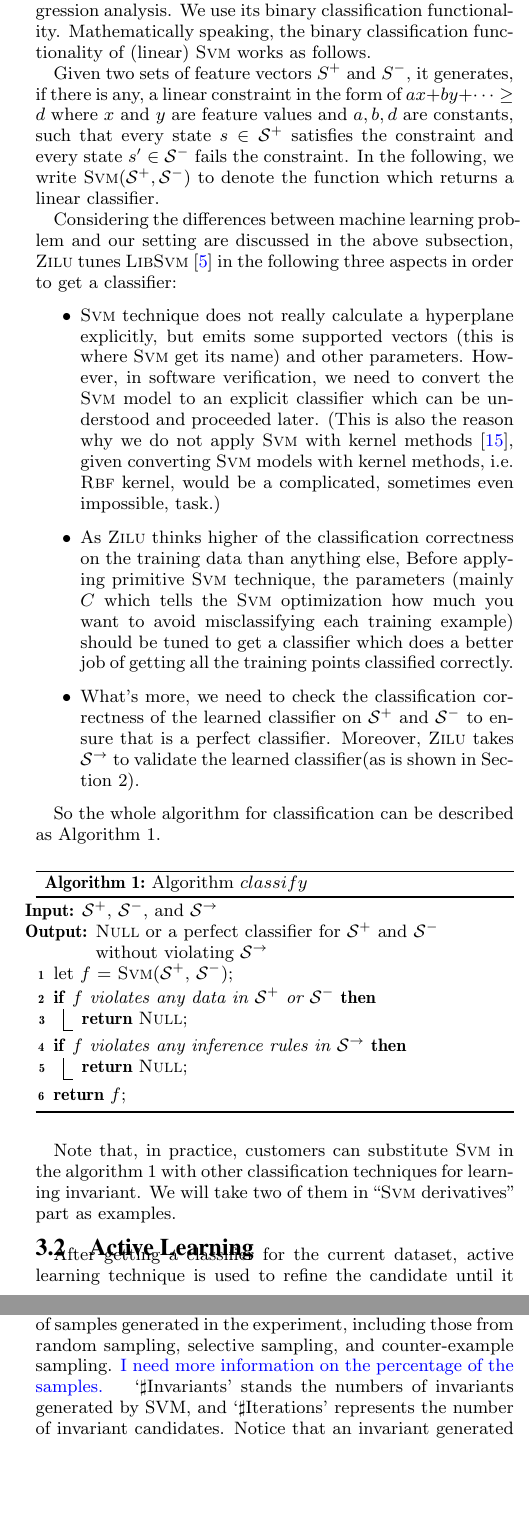
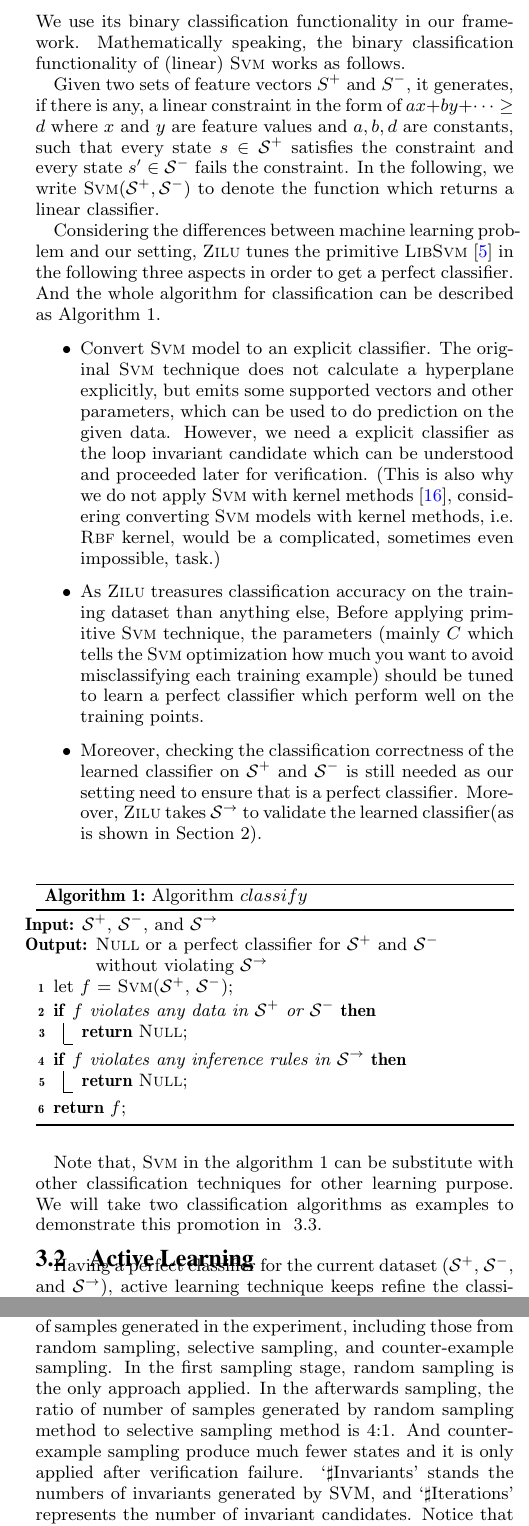
Before and after one commit to IIFrm/Invariant-Generation, a LaTeX paper (paper.tex, which reads classification.tex, evaluation.tex): two parts of the columns of pages 5 and 8 of 9, joined at a grey line, cut so that both start at the same text, the shorter picture padded with empty space. Compiled offline with pdfLaTeX.

Commit message:
refine 3.1 and 3.2

```diff
--- a/classification.tex
+++ b/classification.tex
@@ -34,8 +43,8 @@ On this basis, we hope the classification algorithm can have better generalizati
 %an SVM training algorithm builds a model, which is a representation of the examples as points in space,
 %that can assign new examples into one category or the other,
 %making it a non-probabilistic binary linear classifier.
-Supported Vector Machines, known as $\textsc{Svm}$, is a supervised machine learning algorithm for classification and regression analysis.
-We use its binary classification functionality.
+\textsc{Svm} (Supported Vector Machines) is a supervised machine learning algorithm for classification and regression analysis.
+We use its binary classification functionality in our framework.
 Mathematically speaking, the binary classification functionality of (linear) $\textsc{Svm}$ works as follows.
 
 Given two sets of feature vectors $S^+$ and $S^-$, it generates, if there is any,
@@ -44,28 +53,30 @@ such that every state $s \in \mathcal{S}^+$ satisfies the constraint and every s
 In the following, we write $\textsc{Svm}(\mathcal{S}^+, \mathcal{S}^-)$ to denote the function which returns a linear classifier.
 
 
-Considering the differences between machine learning problem and our setting are discussed in the above subsection,
-\textsc{Zilu} tunes $\textsc{LibSvm}$~\cite{chang2011libsvm} in the following three aspects in order to get a classifier:
+Considering the differences between machine learning problem and our setting,
+\textsc{Zilu} tunes the primitive $\textsc{LibSvm}$~\cite{chang2011libsvm} in the following three aspects in order to get a perfect classifier.
+And the whole algorithm for classification can be described as Algorithm~\ref{alg:classify}.
+
 \begin{itemize}
-\item $\textsc{Svm}$ technique does not really calculate a hyperplane explicitly,
-but emits some supported vectors (this is where $\textsc{Svm}$ get its name) and other parameters.
+\item Convert \textsc{Svm} model to an explicit classifier.
+The original \textsc{Svm} technique does not calculate a hyperplane explicitly, but emits some supported vectors and other parameters,
+which can be used to do prediction on the given data.
 %This might not a big problem if we do not apply $\textsc{Svm}$ with some kernel method (which is used to classify no linear separable data).
-However, in software verification, we need to convert the $\textsc{Svm}$ model to an explicit classifier which can be understood and proceeded later.
-(This is also the reason why we do not apply $\textsc{Svm}$ with kernel methods~\cite{yu2009evolving},
-given converting $\textsc{Svm}$ models with kernel methods, i.e. $\textsc{Rbf}$ kernel, would be a complicated, sometimes even impossible, task.)
+However, we need a explicit classifier as the loop invariant candidate which can be understood and proceeded later for verification.
+(This is also why we do not apply $\textsc{Svm}$ with kernel methods~\cite{yu2009evolving},
+considering converting $\textsc{Svm}$ models with kernel methods, i.e. $\textsc{Rbf}$ kernel, would be a complicated, sometimes even impossible, task.)
 
-\item As \textsc{Zilu} thinks higher of the classification correctness on the training data than anything else,
+\item As \textsc{Zilu} treasures classification accuracy on the training dataset than anything else,
 Before applying primitive $\textsc{Svm}$ technique, the parameters
 (mainly $C$ which tells the $\textsc{Svm}$ optimization how much you want to avoid misclassifying each training example)
 %different from $\mathcal{C}$ used as loop invariant candidate in our context)
-should be tuned to get a classifier which does a better job of getting all the training points classified correctly.
+should be tuned to learn a perfect classifier which perform well on the training points.
 
-\item What's more, we need to check the classification correctness of the learned classifier
-on $\mathcal{S}^+$ and $\mathcal{S}^-$ to ensure that is a perfect classifier.
+\item Moreover, checking the classification correctness of the learned classifier
+on $\mathcal{S}^+$ and $\mathcal{S}^-$ is still needed as our setting need to ensure that is a perfect classifier.
 Moreover, \textsc{Zilu} takes $\mathcal{S}^\rightarrow$ to validate the learned classifier(as is shown in Section~\ref{sec:sampling}).
 \end{itemize}
 
-So the whole algorithm for classification can be described as Algorithm~\ref{alg:classify}.
 
 \begin{algorithm}[!h]
 \SetAlgoVlined
@@ -85,9 +96,9 @@ So the whole algorithm for classification can be described as Algorithm~\ref{alg
 \label{alg:classify}
 \end{algorithm}
 
-Note that, in practice,
-customers can substitute $\textsc{Svm}$ in the algorithm~\ref{alg:classify} with other classification techniques for learning invariant.
-We will take two of them in ``$\textsc{Svm}$ derivatives'' part as examples.
+Note that,
+$\textsc{Svm}$ in the algorithm~\ref{alg:classify} can be substitute with other classification techniques for other learning purpose.
+We will take two classification algorithms as examples to demonstrate this promotion in ~\ref{subsec:svm:derivatives}.
 
 %In the following, we present how we obtain a classifier automatically using $\textsc{Svm}$.
 %In this work, we always choose the \textit{optimal margin classifier} (see the definition in~\cite{Sharma2012}) if possible.
@@ -101,8 +112,9 @@ We will take two of them in ``$\textsc{Svm}$ derivatives'' part as examples.
 
 
 \subsection{Active Learning}
-After getting a classifier for the current dataset, active learning technique is used to refine the candidate until it gets convergence
-(the candidate remains the same even when adding more data into then training set).
+\label{subsec:active:learning}
+Having a perfect classifier for the current dataset ($\mathcal{S}^+$, $\mathcal{S}^-$, and $\mathcal{S}^\rightarrow$),
+active learning technique keeps refine the classifier until it gets converged.
+That means the classifier remains the same even adding more data into then training set.
 Algorithm~\ref{alg:active} presents details on how active learning is implemented in \textsc{Zilu}.
 
-At line 3, we obtain a classifier based on Algorithm~\ref{alg:classify}.
@@ -137,3 +144,4 @@ let $old_f$ be $null$\;
 \label{alg:active}
 \end{algorithm}
 
+At line 3, we obtain a classifier based on Algorithm~\ref{alg:classify}.
--- a/evaluation.tex
+++ b/evaluation.tex
@@ -162,7 +162,10 @@ In Table~\ref{tab:experiments}, the second column to the seventh column correspo
 invariant generation details from \textsc{Zilu}.
 `$\sharp$Samples' represents the number of samples generated in the experiment,
 including those from random sampling, selective sampling, and counter-example sampling.
-\LL{I need more information on the percentage of the samples. }
+In the first sampling stage, random sampling is the only approach applied.
+In the afterwards sampling, the ratio of number of samples generated by random sampling method to selective sampling method is 4:1.
+And counter-example sampling produce much fewer states and it is only applied after verification failure.
+%\LL{I need more information on the percentage of the samples. }
 `$\sharp$Invariants' stands the numbers of invariants generated by SVM,
 and `$\sharp$Iterations' represents the number of invariant candidates.
 Notice that an invariant generated by SVM becomes an invariant candidate
```
Also changed, not shown: sampling.tex (+5 -2 lines), verification.tex (+3 -0 lines), zeno.bib (+9 -0 lines), classification.tex (53 more changed lines), evaluation.tex (2 more changed lines).
